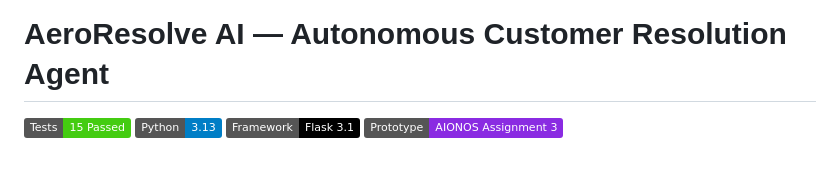
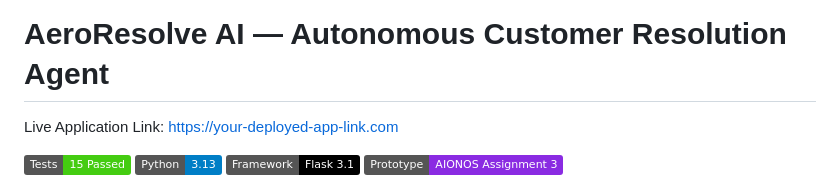
Before and after one commit to vatsa2912/customer-resolution-agent, a Markdown page: README.md, the part around the change. Rendered like a GitHub page; badges without logos; blank space fills up the shorter version.

Commit message:
Add live application link and badges to README

```diff
--- a/README.md
+++ b/README.md
@@ -1,4 +1,6 @@
 # AeroResolve AI — Autonomous Customer Resolution Agent
+
+Live Application Link: https://your-deployed-app-link.com
 
 [![Tests: Pytest](https://img.shields.io/badge/Tests-15%20Passed-success.svg)](file:///tests)
 [![Python: 3.13](https://img.shields.io/badge/Python-3.13-blue.svg)](https://python.org)
```
